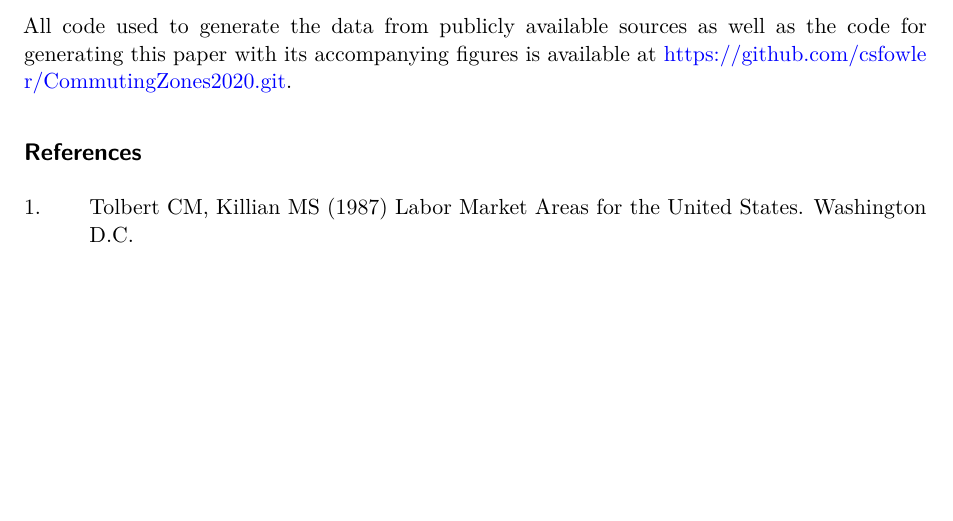
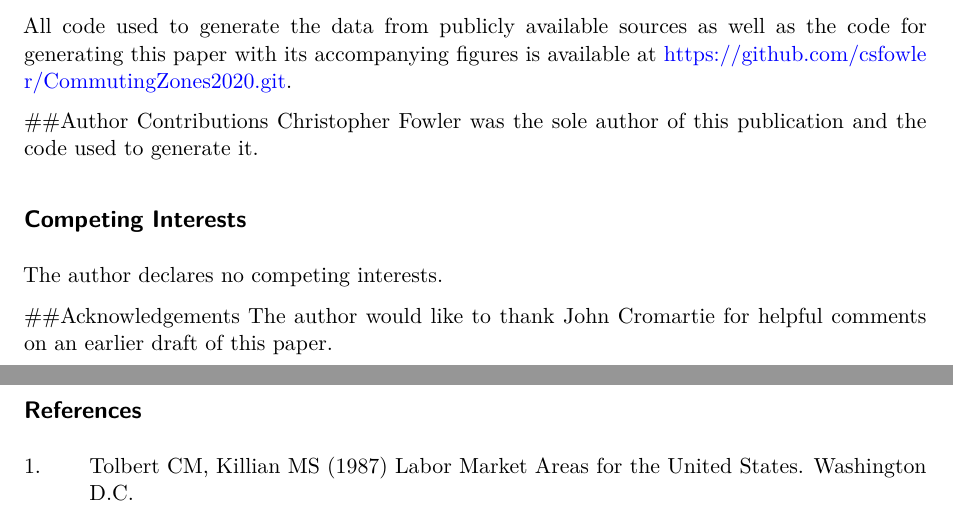
Before and after one commit to csfowler/CommutingZones2020, a Quarto document (CZ2020 Analysis.qmd): part of page 11 of 14 before the commit and two parts of pages 11 and 12 of 14 after it, the two joined at a grey line, cut so that both start at the same text, the shorter picture padded with empty space. Rendered offline with R 4.5, knitr and Pandoc in place of Quarto, then LaTeX, with nearby package versions; some code elsewhere in the file could not run offline.

Commit message:
small update to conform to journal section requirements

```diff
--- a/CZ2020 Analysis.qmd
+++ b/CZ2020 Analysis.qmd
@@ -407,4 +407,13 @@ ggplot()+
 
 All code used to generate the data from publicly available sources as well as the code for generating this paper with its accompanying figures is available at <https://github.com/csfowler/CommutingZones2020.git>.
 
+##Author Contributions
+Christopher Fowler was the sole author of this publication and the code used to generate it.
+
+## Competing Interests
+The author declares no competing interests.
+
+##Acknowledgements
+The author would like to thank John Cromartie for helpful comments on an earlier draft of this paper.
+
 ## References
```
